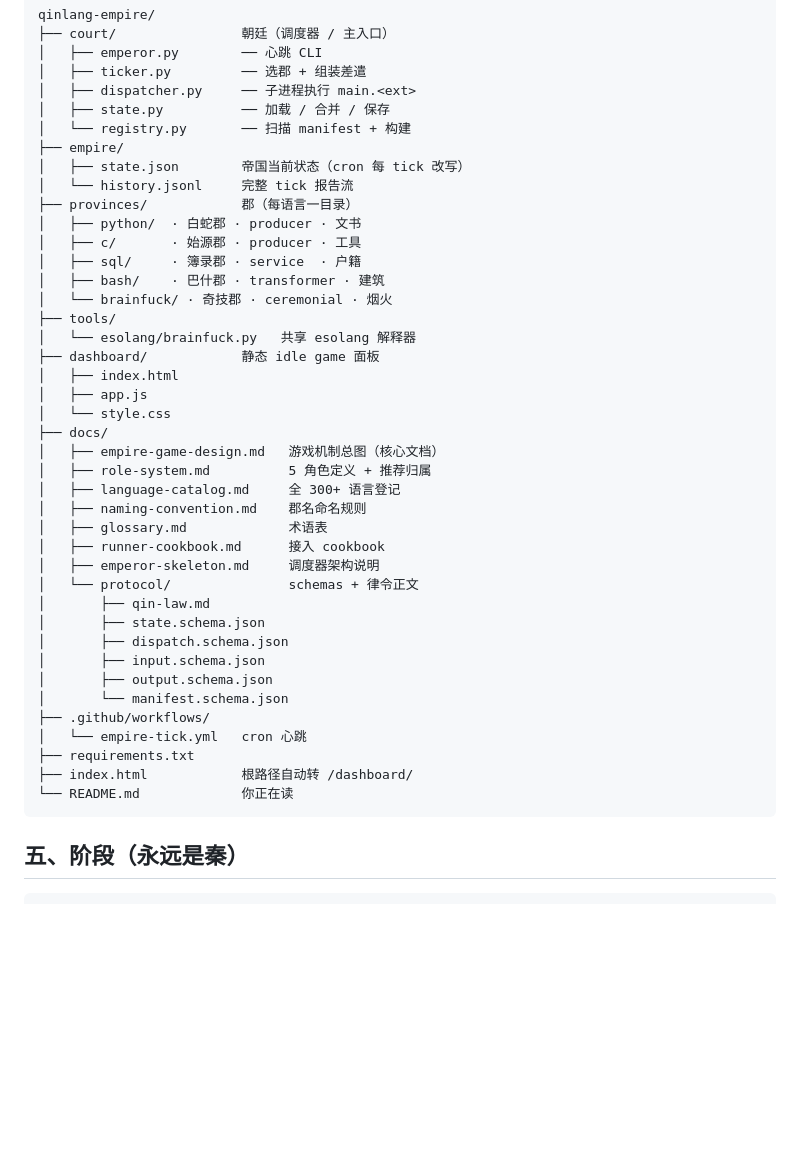
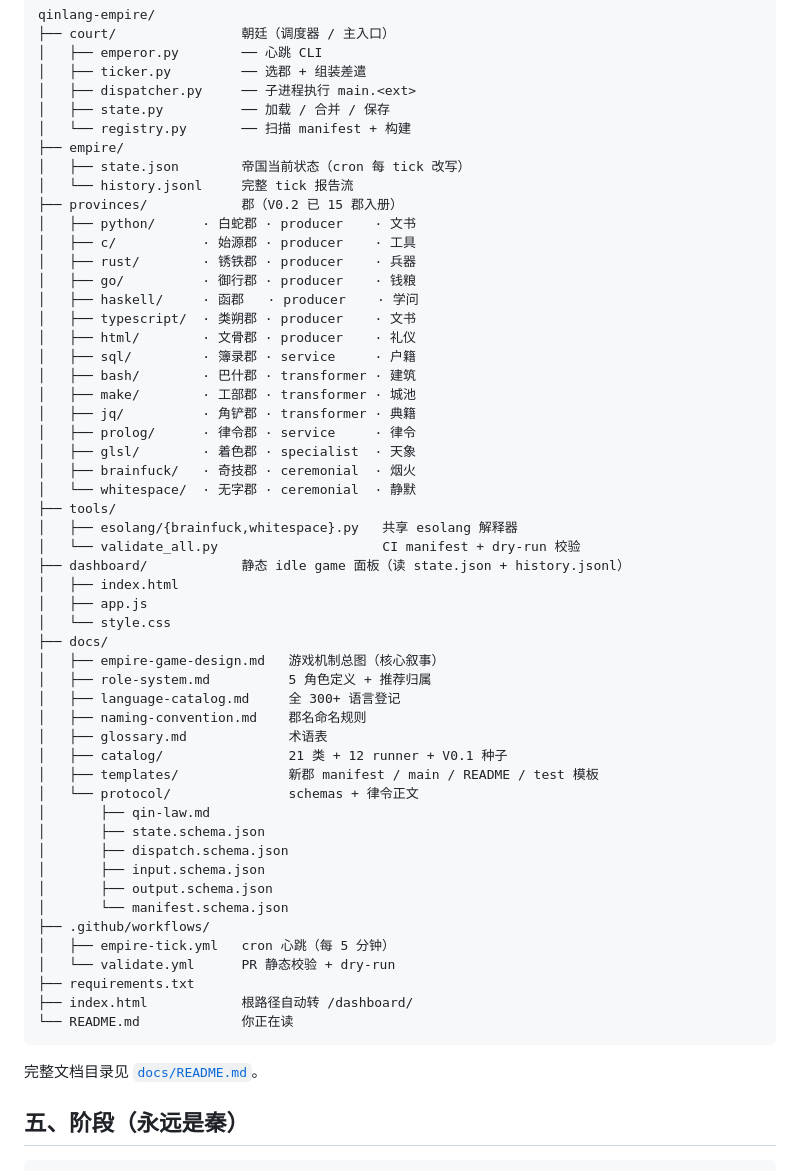
Before and after one commit to Great-Qin-Runtime/qinlang-empire, a Markdown page: README.md, the part around one of its changes. GitHub-like rendering; blank space fills up the shorter version.

````diff
--- a/README.md
+++ b/README.md
@@ -96,26 +96,37 @@ qinlang-empire/
 ├── empire/
 │   ├── state.json        帝国当前状态（cron 每 tick 改写）
 │   └── history.jsonl     完整 tick 报告流
-├── provinces/            郡（每语言一目录）
-│   ├── python/  · 白蛇郡 · producer · 文书
-│   ├── c/       · 始源郡 · producer · 工具
-│   ├── sql/     · 簿录郡 · service  · 户籍
-│   ├── bash/    · 巴什郡 · transformer · 建筑
-│   └── brainfuck/ · 奇技郡 · ceremonial · 烟火
+├── provinces/            郡（V0.2 已 15 郡入册）
+│   ├── python/      · 白蛇郡 · producer    · 文书
+│   ├── c/           · 始源郡 · producer    · 工具
+│   ├── rust/        · 锈铁郡 · producer    · 兵器
+│   ├── go/          · 御行郡 · producer    · 钱粮
+│   ├── haskell/     · 函郡   · producer    · 学问
+│   ├── typescript/  · 类朔郡 · producer    · 文书
+│   ├── html/        · 文骨郡 · producer    · 礼仪
+│   ├── sql/         · 簿录郡 · service     · 户籍
+│   ├── bash/        · 巴什郡 · transformer · 建筑
+│   ├── make/        · 工部郡 · transformer · 城池
+│   ├── jq/          · 角铲郡 · transformer · 典籍
+│   ├── prolog/      · 律令郡 · service     · 律令
+│   ├── glsl/        · 着色郡 · specialist  · 天象
+│   ├── brainfuck/   · 奇技郡 · ceremonial  · 烟火
+│   └── whitespace/  · 无字郡 · ceremonial  · 静默
 ├── tools/
-│   └── esolang/brainfuck.py   共享 esolang 解释器
-├── dashboard/            静态 idle game 面板
+│   ├── esolang/{brainfuck,whitespace}.py   共享 esolang 解释器
+│   └── validate_all.py                     CI manifest + dry-run 校验
+├── dashboard/            静态 idle game 面板（读 state.json + history.jsonl）
 │   ├── index.html
 │   ├── app.js
 │   └── style.css
 ├── docs/
-│   ├── empire-game-design.md   游戏机制总图（核心文档）
+│   ├── empire-game-design.md   游戏机制总图（核心叙事）
 │   ├── role-system.md          5 角色定义 + 推荐归属
 │   ├── language-catalog.md     全 300+ 语言登记
 │   ├── naming-convention.md    郡名命名规则
 │   ├── glossary.md             术语表
-│   ├── runner-cookbook.md      接入 cookbook
-│   ├── emperor-skeleton.md     调度器架构说明
+│   ├── catalog/                21 类 + 12 runner + V0.1 种子
+│   ├── templates/              新郡 manifest / main / README / test 模板
 │   └── protocol/               schemas + 律令正文
 │       ├── qin-law.md
 │       ├── state.schema.json
@@ -124,11 +135,14 @@ qinlang-empire/
 │       ├── output.schema.json
 │       └── manifest.schema.json
 ├── .github/workflows/
-│   └── empire-tick.yml   cron 心跳
+│   ├── empire-tick.yml   cron 心跳（每 5 分钟）
+│   └── validate.yml      PR 静态校验 + dry-run
 ├── requirements.txt
 ├── index.html            根路径自动转 /dashboard/
 └── README.md             你正在读
 ```
+
+完整文档目录见 [`docs/README.md`](docs/README.md)。
 
 ## 五、阶段（永远是秦）
 
````
Also changed, not shown: other parts of README.md (+12 -9 lines), docs/empire-game-design.md (+19 -12 lines), docs/roadmap.md (+36 -31 lines).
